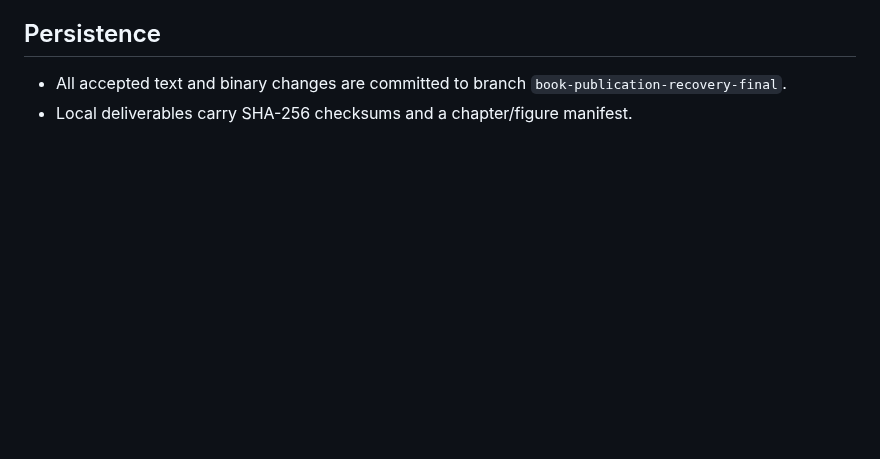
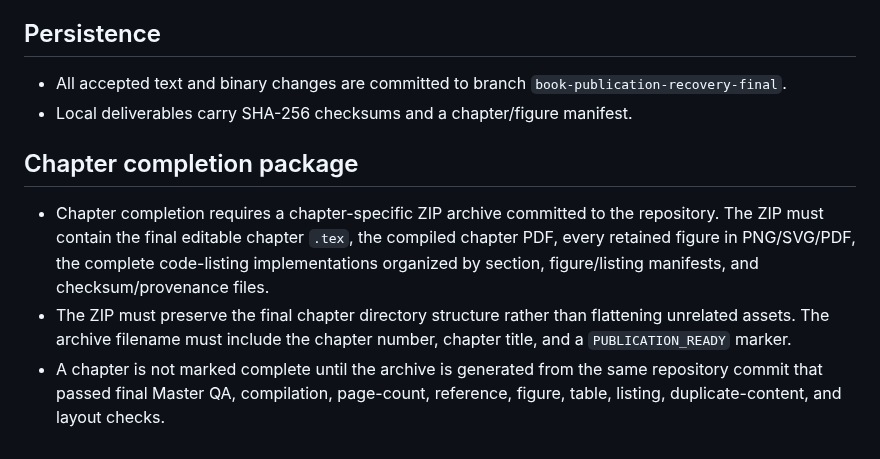
Before and after one commit to JLondon11/AppliedML, a Markdown page: book/qa/FINAL_PUBLICATION_RECOVERY_RULES.md, the part around the change. GitHub-like rendering; blank space fills up the shorter version.

Commit message:
Add chapter publication ZIP completion gate

```diff
--- a/book/qa/FINAL_PUBLICATION_RECOVERY_RULES.md
+++ b/book/qa/FINAL_PUBLICATION_RECOVERY_RULES.md
@@ -60,3 +60,8 @@ Later Pass15/Pass16 packages, accepted figure ZIPs, QA reports, and Book Editing
 ## Persistence
 - All accepted text and binary changes are committed to branch `book-publication-recovery-final`.
 - Local deliverables carry SHA-256 checksums and a chapter/figure manifest.
+
+## Chapter completion package
+- Chapter completion requires a chapter-specific ZIP archive committed to the repository. The ZIP must contain the final editable chapter `.tex`, the compiled chapter PDF, every retained figure in PNG/SVG/PDF, the complete code-listing implementations organized by section, figure/listing manifests, and checksum/provenance files.
+- The ZIP must preserve the final chapter directory structure rather than flattening unrelated assets. The archive filename must include the chapter number, chapter title, and a `PUBLICATION_READY` marker.
+- A chapter is not marked complete until the archive is generated from the same repository commit that passed final Master QA, compilation, page-count, reference, figure, table, listing, duplicate-content, and layout checks.
```
